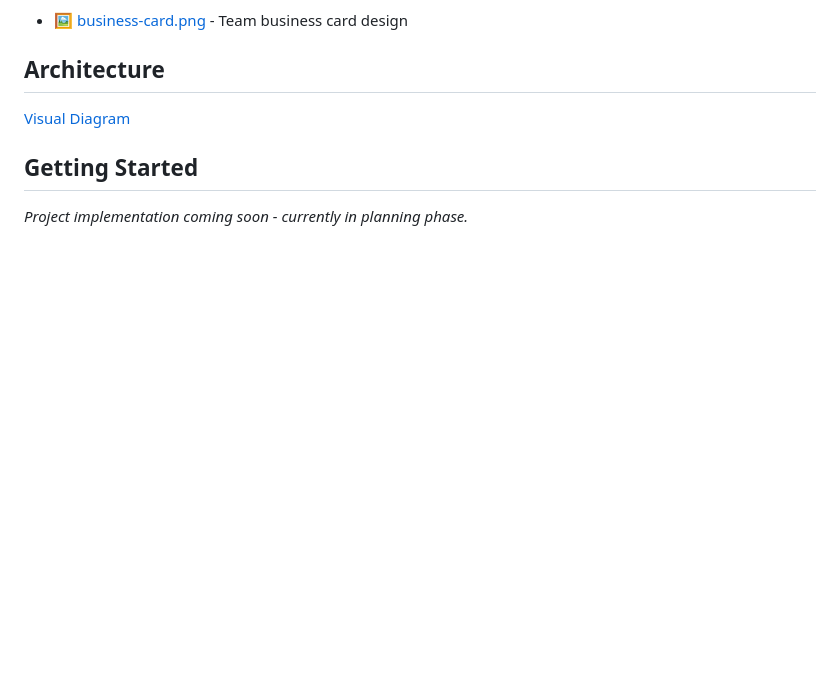
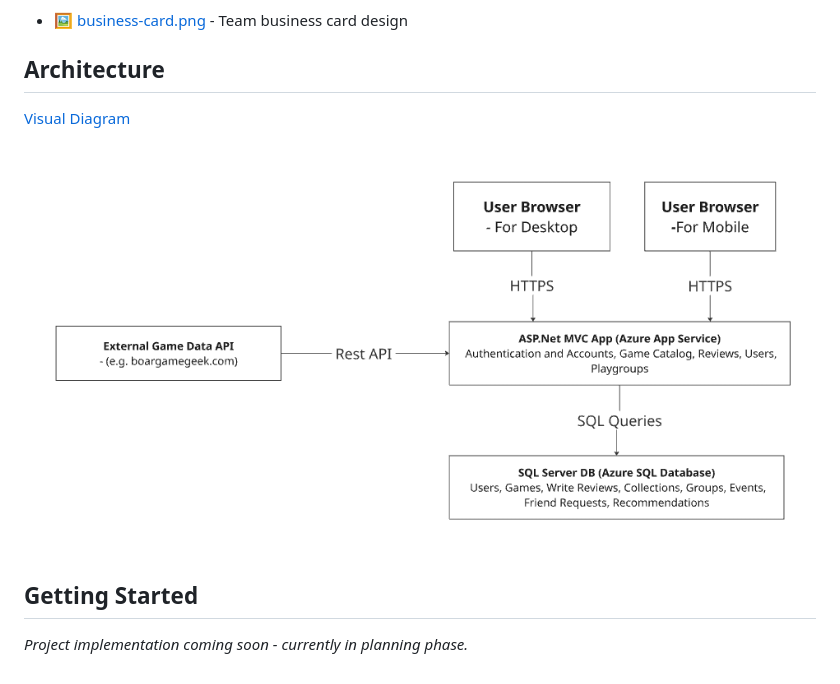
Before and after one commit to aceboll23/Senior-Project-Typing-Heads, a Markdown page: README.md, the part around the change. Drawn GitHub-style; pictures changed too: documents/architecture-diagram.png (added); blank space fills up the shorter version.

Commit message:
Added a png for the architecture diagram.

```diff
--- a/README.md
+++ b/README.md
@@ -38,6 +38,8 @@ Ideas explored can be viewed in this [Mindmap](https://miro.com/app/board/uXjVGP
 
 [Visual Diagram](https://miro.com/app/board/uXjVGO1p6sY=/)
 
+![Image of the Architecture Diagram](./documents/architecture-diagram.png)
+
 ## Getting Started
 
 *Project implementation coming soon - currently in planning phase.*
```
